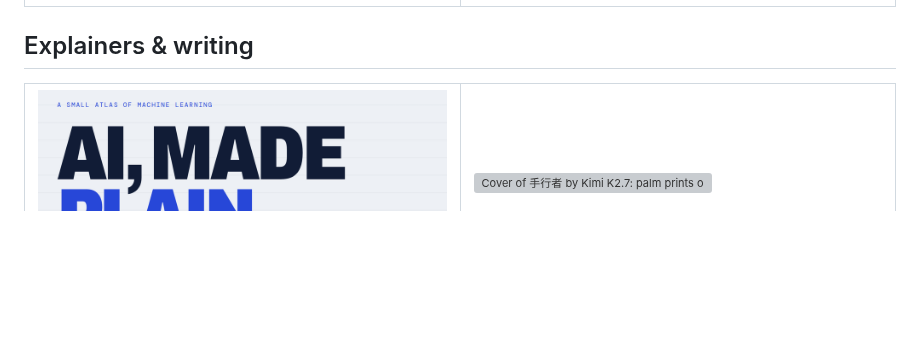
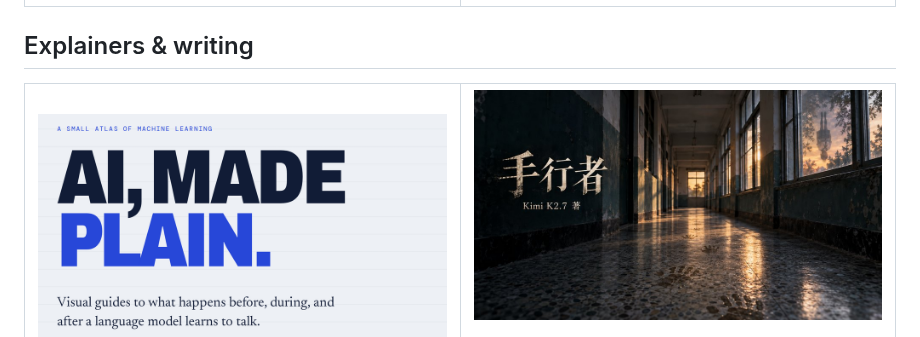
Before and after one commit to EveGoodEvening/EveGoodEvening, a Markdown page: README.md, the part around the change. Drawn GitHub-style; pictures changed too: assets/covers/hand-walker.jpg (added); blank space fills up the shorter version; grey boxes are pictures that could not be loaded.

```diff
--- a/README.md
+++ b/README.md
@@ -64,7 +64,7 @@ I'm EveGoodEvening. I tune AI coding agents and build plugins for them, write sm
       <a href="https://evegoodevening.github.io/ai-eli5/"><b>Browse the guides</b></a>
     </td>
     <td width="50%" valign="top">
-      <a href="https://github.com/EveGoodEvening/hand-walker"><img src="assets/covers/hand-walker.svg" width="100%" alt="Cover of 手行者 by Kimi K2.7: palm prints on a dusk-lit school corridor floor, with an upside-down figure in the window."></a>
+      <a href="https://github.com/EveGoodEvening/hand-walker"><img src="assets/covers/hand-walker.jpg" width="100%" alt="Cover of 手行者 by Kimi K2.7: palm prints lead down a dim school corridor, with warm evening light and a faint upside-down student reflected in a window."></a>
       <h3><a href="https://github.com/EveGoodEvening/hand-walker">hand-walker</a></h3>
       <b>《手行者》</b><br>
       An AI-written urban-fantasy novel (Chinese), now also a game: <a href="https://github.com/EveGoodEvening/hand-walker-parkour">hand-walker-parkour</a>.<br><br>
```
Also changed, not shown: AGENTS.md (+2 -2 lines), 2 other files.
